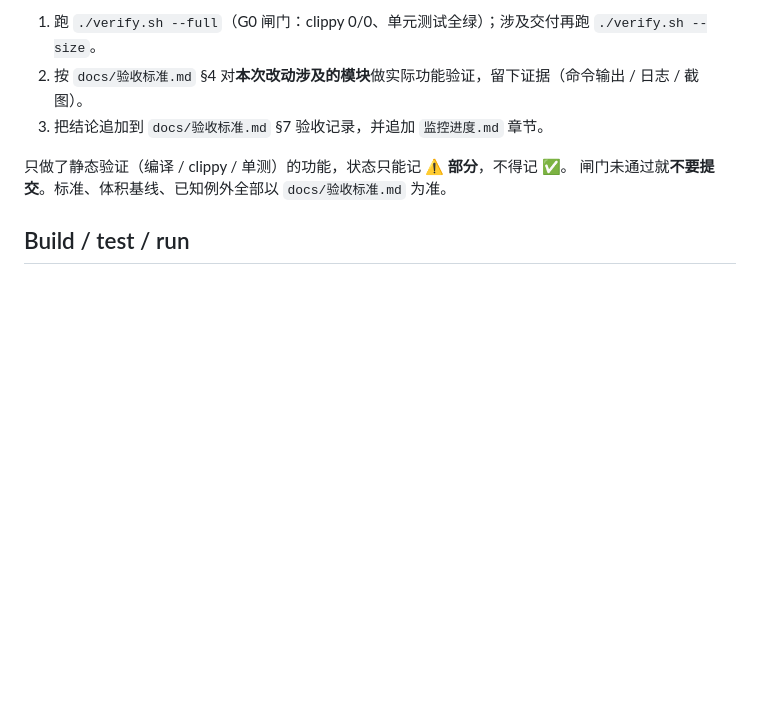
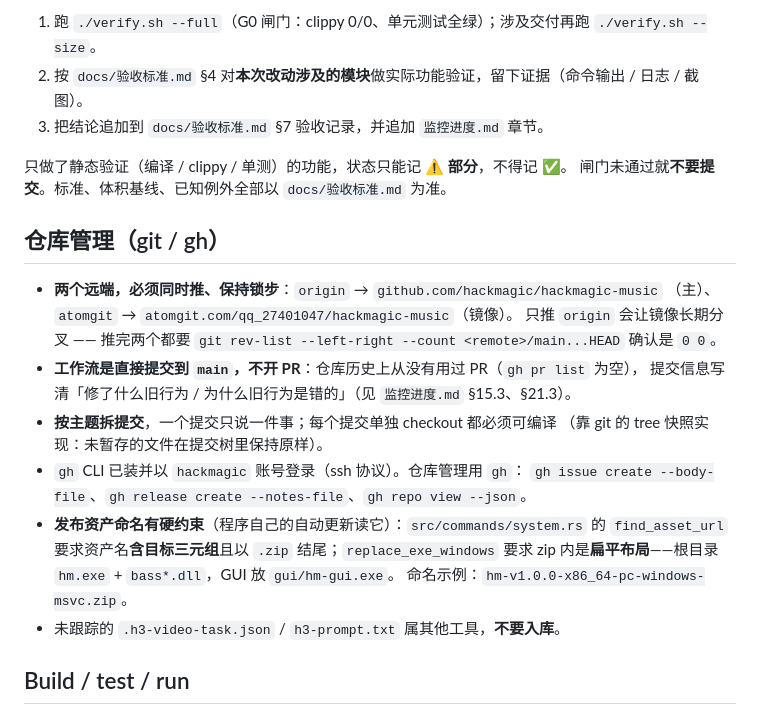
Before and after one commit to hackmagic/hackmagic-music, a Markdown page: AGENTS.md, the part around the change. GitHub-like rendering; blank space fills up the shorter version.

Commit message:
docs(agents): 补「仓库管理（git / gh）」章节
把本轮用 gh 摸清、且**不写下来就会重复踩**的仓库管理约定固化进 AGENTS.md：

- **两个远端必须同时推、保持锁步**：`origin`（GitHub，主）与 `atomgit`（镜像）。
  只推 origin 会让镜像长期分叉 —— 推完都要用
  `git rev-list --left-right --count <remote>/main...HEAD` 确认是 0 0。
- **直接提交到 main，不开 PR**：仓库历史上从没有用过 PR（gh pr list 为空）。
- 按主题拆提交，且每个提交单独 checkout 都必须可编译。
- gh 已装并以 hackmagic 账号登录（ssh 协议）；发布用
  `gh release create --notes-file`，开缺口用 `gh issue create --body-file`。
- **发布资产命名有硬约束**（程序自己的自动更新读它）：`find_asset_url` 要求资产名
  含目标三元组且以 .zip 结尾；`replace_exe_windows` 要求 zip 内是扁平布局 ——
  根目录 hm.exe + bass*.dll，GUI 放 gui/hm-gui.exe。
- 未跟踪的 .h3-video-task.json / h3-prompt.txt 属其他工具，不要入库。

```diff
--- a/AGENTS.md
+++ b/AGENTS.md
@@ -12,6 +12,24 @@ Rust music player: CLI + native GPUI GUI, 5 audio engines, AI similarity search.
 
 只做了静态验证（编译 / clippy / 单测）的功能，状态只能记 **⚠️ 部分**，不得记 ✅。
 闸门未通过就**不要提交**。标准、体积基线、已知例外全部以 `docs/验收标准.md` 为准。
+
+## 仓库管理（git / gh）
+
+- **两个远端，必须同时推、保持锁步**：`origin` → `github.com/hackmagic/hackmagic-music`
+  （主）、`atomgit` → `atomgit.com/qq_27401047/hackmagic-music`（镜像）。
+  只推 `origin` 会让镜像长期分叉 —— 推完两个都要 `git rev-list --left-right --count <remote>/main...HEAD`
+  确认是 `0 0`。
+- **工作流是直接提交到 `main`，不开 PR**：仓库历史上从没有用过 PR（`gh pr list` 为空），
+  提交信息写清「修了什么旧行为 / 为什么旧行为是错的」（见 `监控进度.md` §15.3、§21.3）。
+- **按主题拆提交**，一个提交只说一件事；每个提交单独 checkout 都必须可编译
+  （靠 git 的 tree 快照实现：未暂存的文件在提交树里保持原样）。
+- `gh` CLI 已装并以 `hackmagic` 账号登录（ssh 协议）。仓库管理用 `gh`：
+  `gh issue create --body-file`、`gh release create --notes-file`、`gh repo view --json`。
+- **发布资产命名有硬约束**（程序自己的自动更新读它）：`src/commands/system.rs` 的
+  `find_asset_url` 要求资产名**含目标三元组**且以 `.zip` 结尾；`replace_exe_windows`
+  要求 zip 内是**扁平布局**——根目录 `hm.exe` + `bass*.dll`，GUI 放 `gui/hm-gui.exe`。
+  命名示例：`hm-v1.0.0-x86_64-pc-windows-msvc.zip`。
+- 未跟踪的 `.h3-video-task.json` / `h3-prompt.txt` 属其他工具，**不要入库**。
 
 ## Build / test / run
 
```
